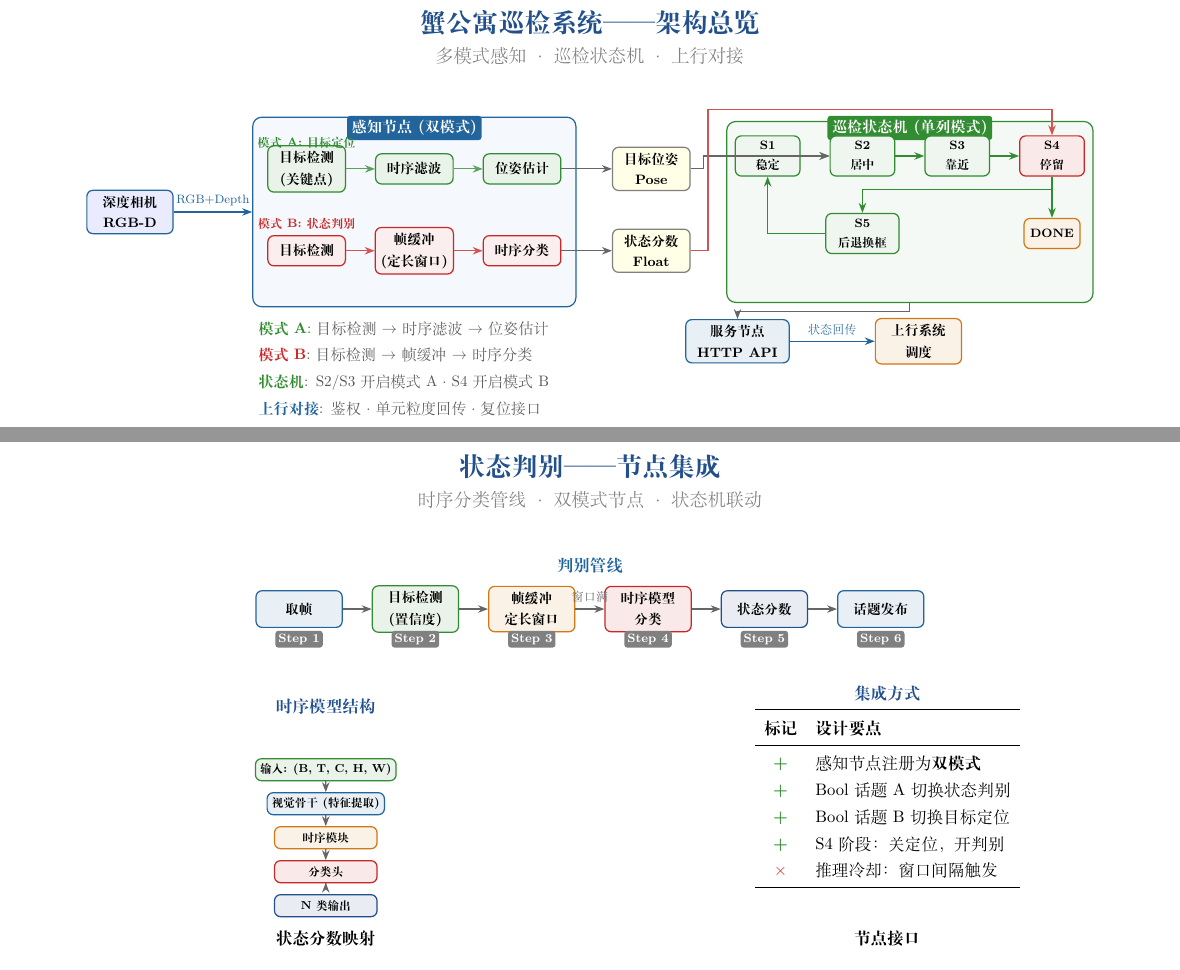
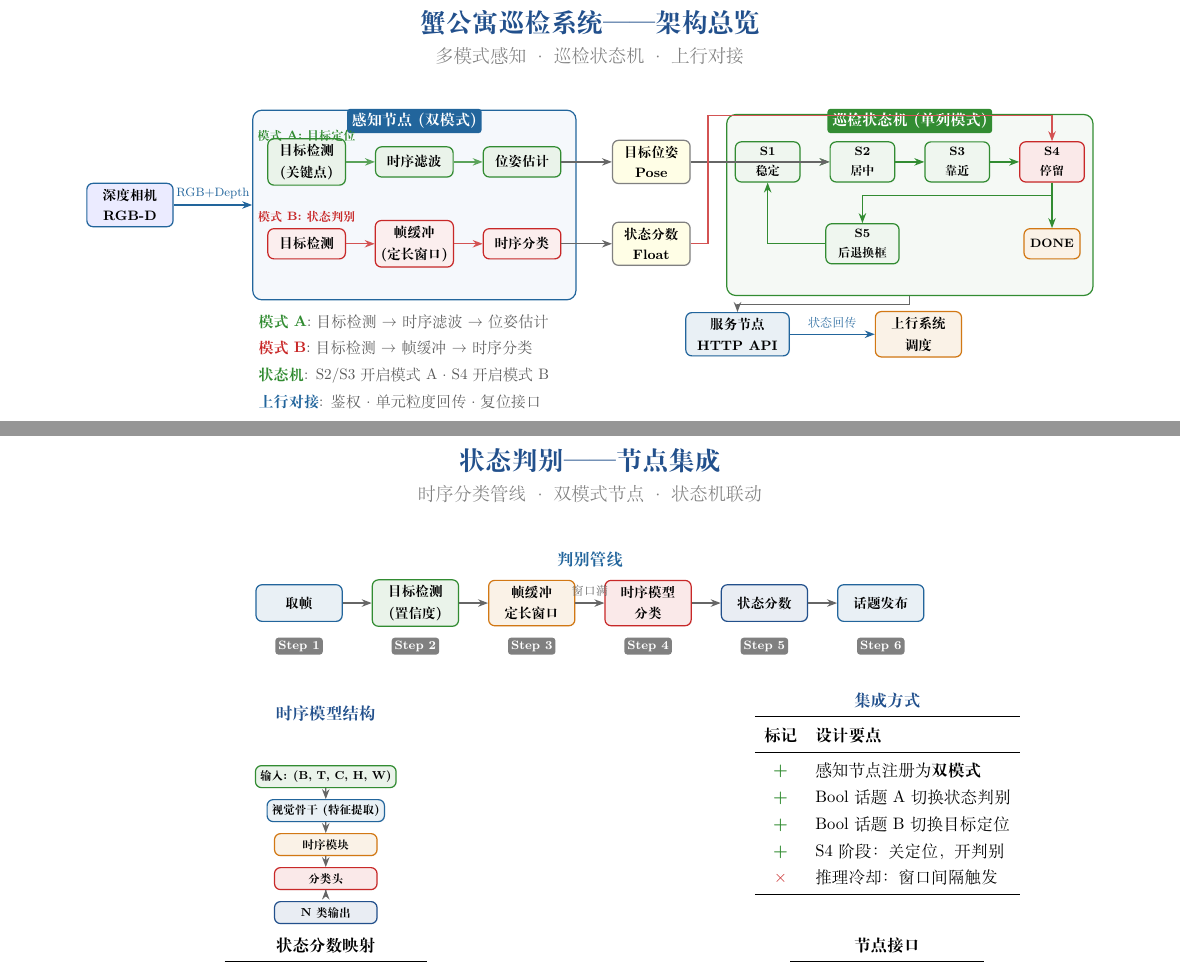
Before and after one commit to songzaiyang7-maker/claude-meeting-slides, a LaTeX problem sheet (examples/crab-inspection/group_meeting_6_13.tex): two parts of pages 1 and 2 of 3, joined at a grey line, cut so that both start at the same text. Compiled offline with XeLaTeX.

Commit message:
Align page 1 state machine rows with output boxes
Shift the 巡检状态机 small-box rows from y=-0.7/-2.5 to y=-1.0/-2.9 so
that the top row (S1-S4) shares its baseline with 目标位姿 and the
bottom row (S5/DONE) shares its baseline with 状态分数. Creates a
cleaner horizontal reading rhythm across the middle and right columns.

Co-Authored-By: GLM-5.2 <noreply@z.ai>

```diff
--- a/examples/crab-inspection/group_meeting_6_13.tex
+++ b/examples/crab-inspection/group_meeting_6_13.tex
@@ -113,22 +113,22 @@
       at (8.5, -0.05) {巡检状态机 (单列模式)};
 
 \node[comp, fill=wingreen!8, draw=wingreen, minimum width=1.5cm, minimum height=0.7cm,
-      font=\scriptsize\bfseries] (s1) at (5.2, -0.7) {S1\\稳定};
+      font=\scriptsize\bfseries] (s1) at (5.2, -1.0) {S1\\稳定};
 \node[comp, fill=wingreen!8, draw=wingreen, minimum width=1.5cm, minimum height=0.7cm,
-      font=\scriptsize\bfseries] (s2) at (7.4, -0.7) {S2\\居中};
+      font=\scriptsize\bfseries] (s2) at (7.4, -1.0) {S2\\居中};
 \node[comp, fill=wingreen!8, draw=wingreen, minimum width=1.5cm, minimum height=0.7cm,
-      font=\scriptsize\bfseries] (s3) at (9.6, -0.7) {S3\\靠近};
+      font=\scriptsize\bfseries] (s3) at (9.6, -1.0) {S3\\靠近};
 \node[comp, fill=accent!10, draw=accent, minimum width=1.5cm, minimum height=0.7cm,
-      font=\scriptsize\bfseries] (s4) at (11.8, -0.7) {S4\\停留};
+      font=\scriptsize\bfseries] (s4) at (11.8, -1.0) {S4\\停留};
 
 \draw[arrow, wingreen] (s1) -- (s2);
 \draw[arrow, wingreen] (s2) -- (s3);
 \draw[arrow, wingreen] (s3) -- (s4);
 
 \node[comp, fill=wingreen!8, draw=wingreen, minimum width=1.7cm, minimum height=0.7cm,
-      font=\scriptsize\bfseries] (s5) at (7.4, -2.5) {S5\\后退换框};
+      font=\scriptsize\bfseries] (s5) at (7.4, -2.9) {S5\\后退换框};
 \node[comp, fill=accentorange!10, draw=accentorange, minimum width=1.3cm, minimum height=0.7cm,
-      font=\scriptsize\bfseries] (s6) at (11.8, -2.5) {DONE};
+      font=\scriptsize\bfseries] (s6) at (11.8, -2.9) {DONE};
 
 \draw[arrow, wingreen] (s4.south) -- ++(0, -0.3) -| (s5.north);
 \draw[arrow, wingreen] (s4.south) -- (s6.north);
@@ -197,7 +197,7 @@
 \draw[arrow, thick] (step5) -- (step6);
 
 \foreach \i/\x in {1/-8.0, 2/-5.3, 3/-2.6, 4/0.1, 5/2.8, 6/5.5} {
-  \node[tag, fill=black!50] at (\x, -0.7) {Step \i};
+  \node[tag, fill=black!50] at (\x, -1.0) {Step \i};
 }
 
 \end{tikzpicture}
```
Also changed, not shown: examples/crab-inspection/group_meeting_6_13.pdf, examples/crab-inspection/page-1.png.
